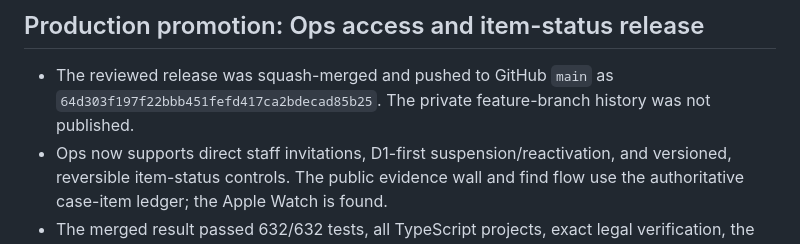
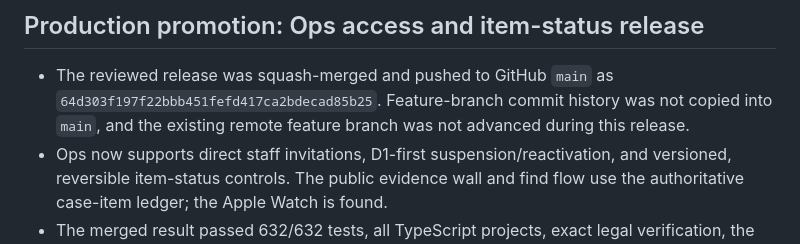
Before and after one commit to murdawkmedia/seba-treasure-hunt, a Markdown page: docs/operations/2026-07-16-production-release.md, the part around the change. Drawn GitHub-style.

Commit message:
docs: clarify release branch provenance

```diff
--- a/docs/operations/2026-07-16-production-release.md
+++ b/docs/operations/2026-07-16-production-release.md
@@ -16,8 +16,9 @@
 ## Production promotion: Ops access and item-status release
 
 - The reviewed release was squash-merged and pushed to GitHub `main` as
-  `64d303f197f22bbb451fefd417ca2bdecad85b25`. The private feature-branch
-  history was not published.
+  `64d303f197f22bbb451fefd417ca2bdecad85b25`. Feature-branch commit history
+  was not copied into `main`, and the existing remote feature branch was not
+  advanced during this release.
 - Ops now supports direct staff invitations, D1-first suspension/reactivation,
   and versioned, reversible item-status controls. The public evidence wall and
   find flow use the authoritative case-item ledger; the Apple Watch is found.
```
Also changed, not shown: STATUS.md (+4 -3 lines).
